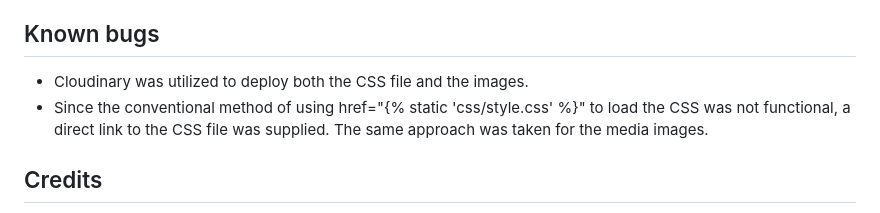
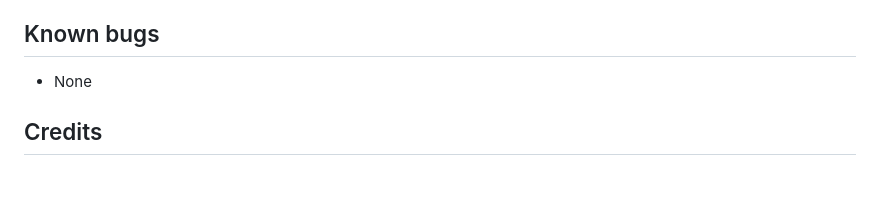
Before and after one commit to rubengardner/Restaurant_booking, a Markdown page: README.md, the part around the change. GitHub-like rendering; blank space fills up the shorter version.

Commit message:
Update bugs from readme file

```diff
--- a/README.md
+++ b/README.md
@@ -555,8 +555,7 @@ Lightouse:
 
 
 ## Known bugs
-- Cloudinary was utilized to deploy both the CSS file and the images.
-- Since the conventional method of using href="{% static 'css/style.css' %}" to load the CSS was not functional, a direct link to the CSS file was supplied. The same approach was taken for the media images.
+- None
 
 ## Credits
 * Media: All images are taken from Pexels
```
